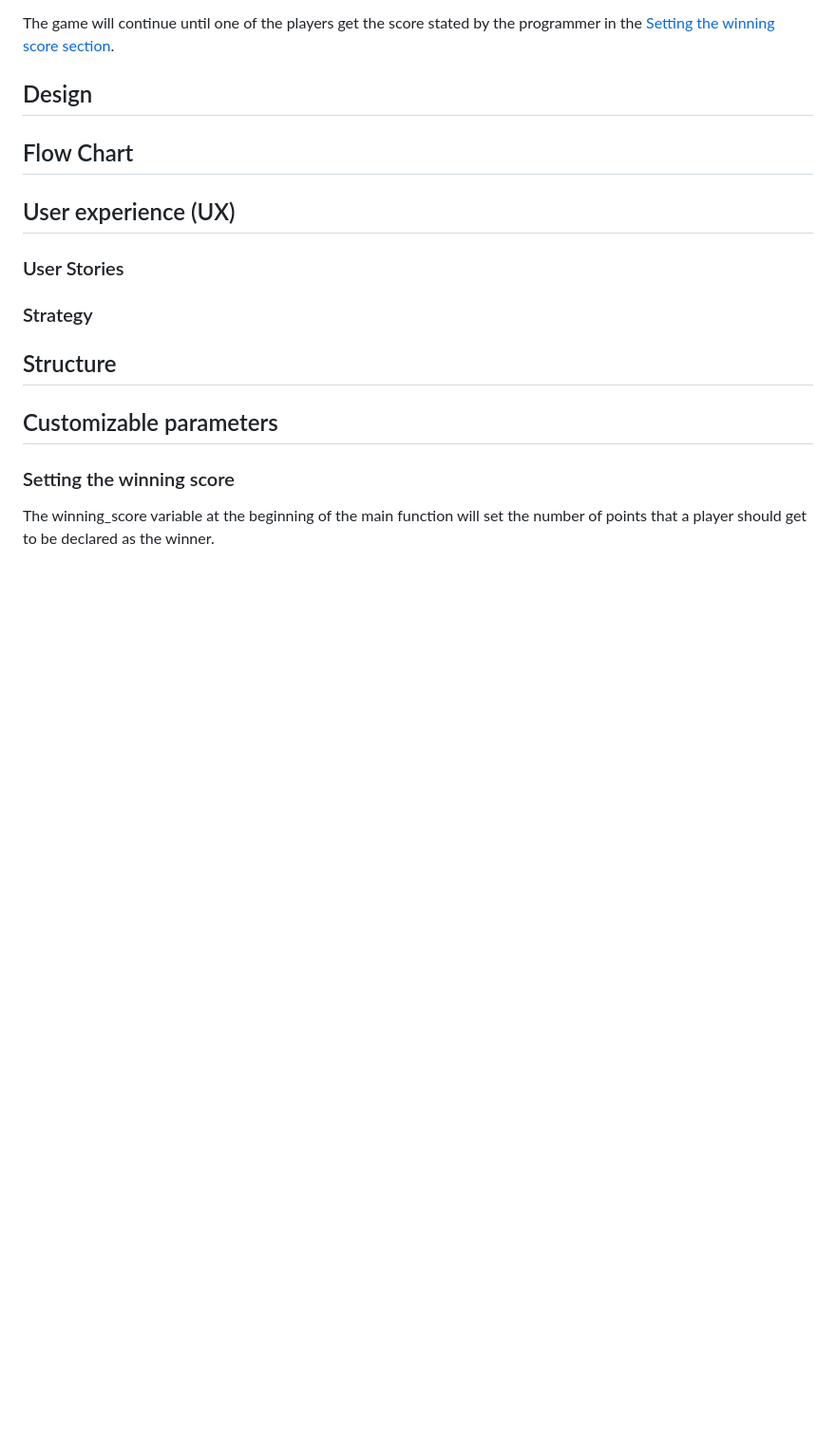
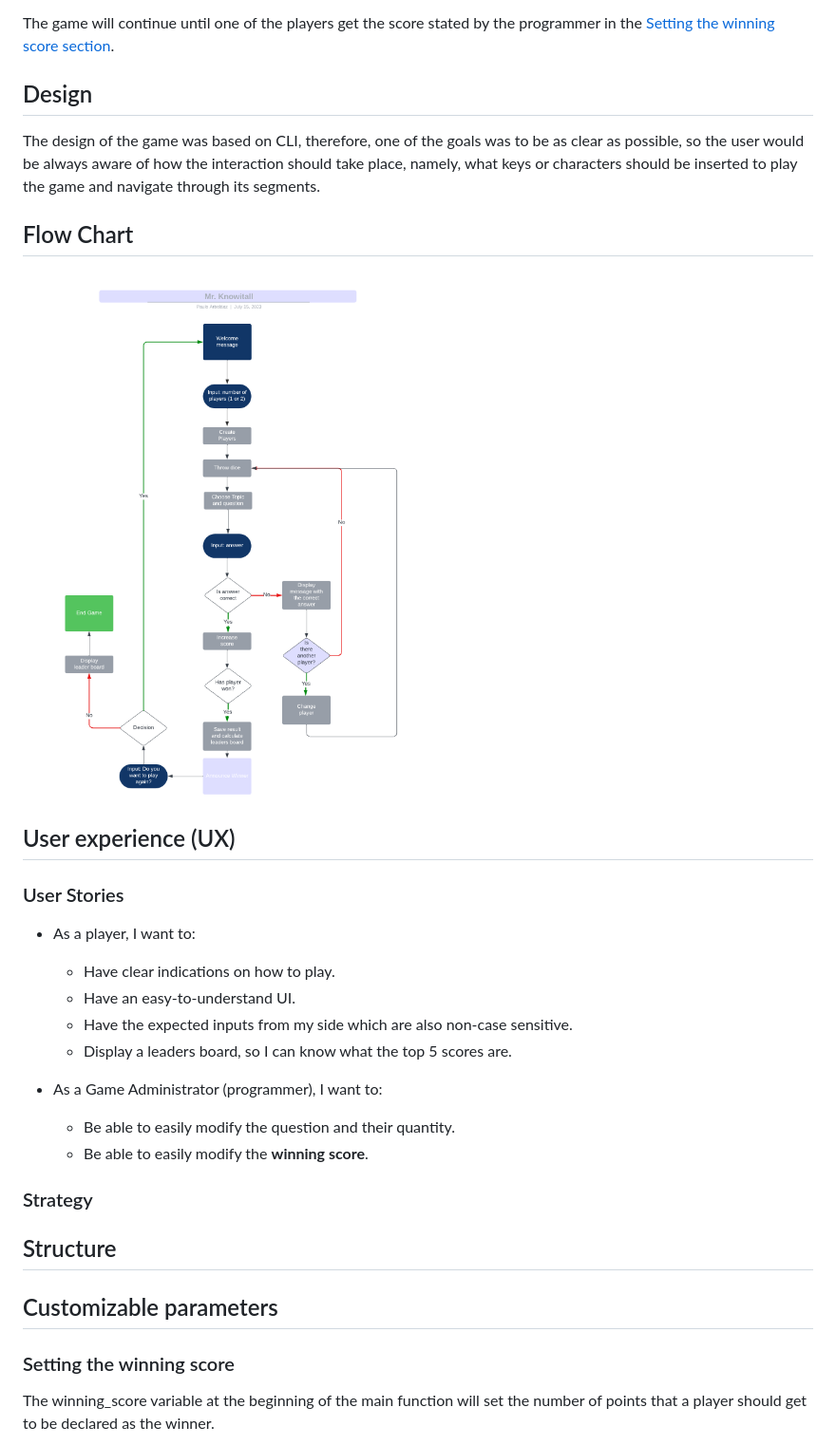
Before and after one commit to Parbelaez/mr_knowitall, a Markdown page: README.md, the part around the change. Shown: that part at 95% size. Drawn GitHub-style; pictures changed too: assets/images/flowchart.png (added); blank space fills up the shorter version.

Commit message:
Added the flow chart and user stories

```diff
--- a/README.md
+++ b/README.md
@@ -39,11 +39,26 @@ The game will continue until one of the players get the score stated by the prog
 
 ## Design
 
+The design of the game was based on CLI, therefore, one of the goals was to be as clear as possible, so the user would be always aware of how the interaction should take place, namely, what keys or characters should be inserted to play the game and navigate through its segments.
+
 ## Flow Chart
+
+![Flow Chart](./assets/images/flowchart.png)
 
 ## User experience (UX)
 
 ### User Stories
+
+- As a player, I want to:
+  - Have clear indications on how to play.
+  - Have an easy-to-understand UI.
+  - Have the expected inputs from my side which are also non-case sensitive.
+  - Display a leaders board, so I can know what the top 5 scores are.
+
+- As a Game Administrator (programmer), I want to:
+  - Be able to easily modify the question and their quantity.
+  - Be able to easily modify the **winning score**.
+
 
 ### Strategy
 
```
